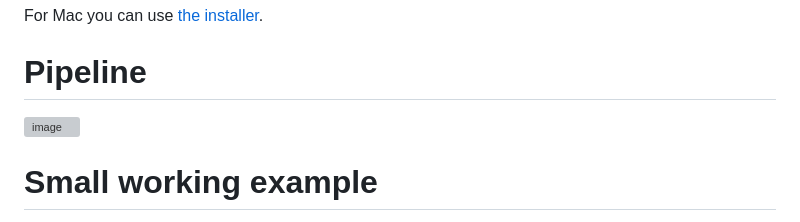
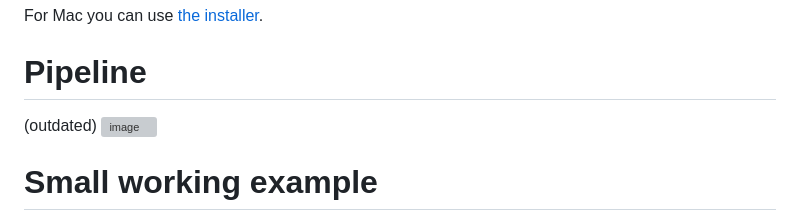
Before and after one commit to Matematikoi/query-generator, a Markdown page: README.md, the part around the change. GitHub-like rendering; grey boxes are pictures that could not be loaded.

Commit message:
adds outdated notice in readme

```diff
--- a/README.md
+++ b/README.md
@@ -34,6 +34,7 @@ curl -fsSL https://ollama.com/install.sh | sh
 For Mac you can use [the installer](https://ollama.com/download/mac).
 
 # Pipeline
+(outdated)
 ![image](https://matematikoi.github.io/org/images/pipeline_query_generation.png)
 
 
```
